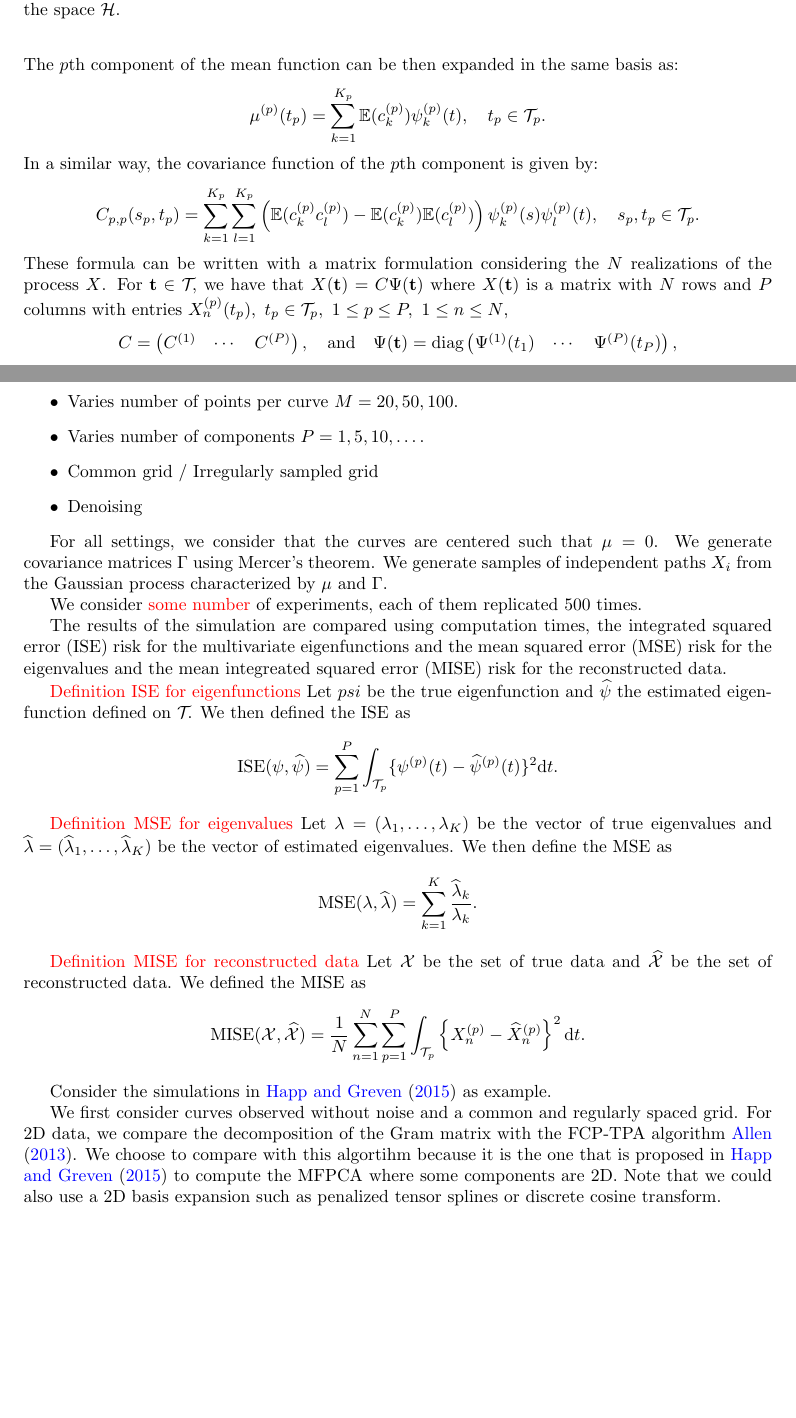
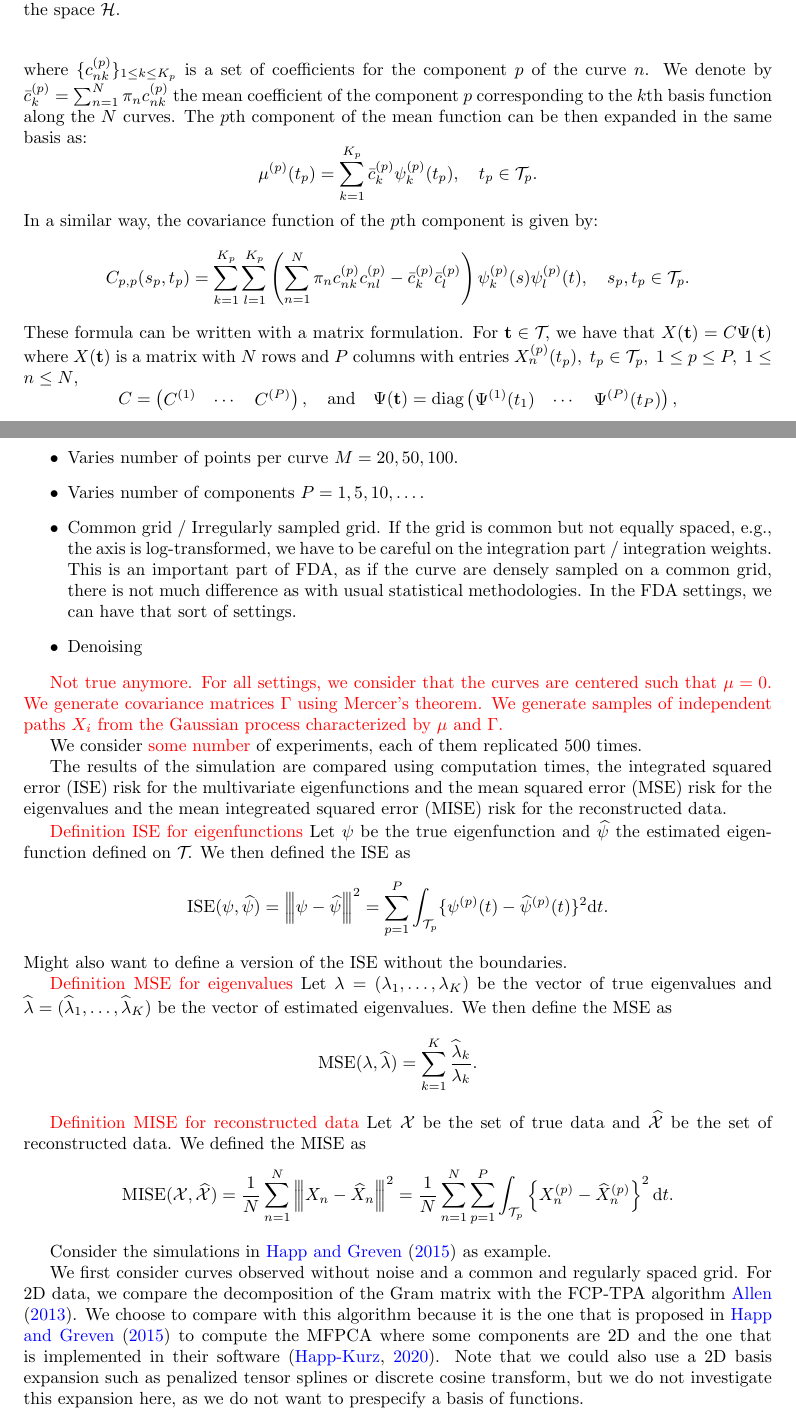
Before and after one commit to FAST-ULxNUIG/geom_mfpca, a LaTeX paper (arxiv/main.tex, which reads arxiv/main/geometric.tex, arxiv/main/model.tex, arxiv/main/simulations.tex): two parts of pages 4 and 9 of 16, joined at a grey line, cut so that both start at the same text, the shorter picture padded with empty space. The pictures show the PDF file arxiv/main.pdf that the author committed with the source.

Commit message:
Ed comments + basis expansion

```diff
--- a/arxiv/main/geometric.tex
+++ b/arxiv/main/geometric.tex
@@ -18,9 +18,9 @@ Let $f$ and $g$ be two elements in $\HH$ and denotes by $\pobs{M}_f$ and $\pobs{
 \begin{equation}\label{eq:distance_obs}
-    d^2(f, g) = \sum_{p = 1}^P \normLp{\fp - \gp}^2 = \sum_{p = 1}^P \int_{\TT{p}}\left\{\fp(t_p) - \gp(t_p)\right\}^2 \dd t_p.
+    d^2(f, g) = \normH{p - g}^2 = \sum_{p = 1}^P \int_{\TT{p}}\left\{\fp(t_p) - \gp(t_p)\right\}^2 \dd t_p.
 \end{equation}
 This distance measures how different the observations are, and thus characterized the shape of the cloud $\CN$. Another description of this shape is to consider the distance between each observation and $\GN$, the center of the cloud. Let $f$ be an element of $\HH$, associated to the point $\pobs{M}_f$, and $\mu$ the element of $\HH$ related to $\GN$, the distance between $f$ and $\mu$ is given by
 \begin{equation}\label{eq:distance_center}
-    d^2(f, \mu) = \sum_{p = 1}^P \normLp{\fp - \mup{p}}^2 = \sum_{p = 1}^P \int_{\TT{p}}\left\{\fp(t_p) - \mup{p}(t_p)\right\}^2 \dd t_p.
+    d^2(f, \mu) = \normH{f - \mu}^2 = \sum_{p = 1}^P \int_{\TT{p}}\left\{\fp(t_p) - \mup{p}(t_p)\right\}^2 \dd t_p.
 \end{equation}
 Given the set $\XX$, the total inertia of $\CN$, with respect to $\GN$, is given by
 \begin{equation}\label{eq:inertia}
--- a/arxiv/main/model.tex
+++ b/arxiv/main/model.tex
@@ -45,21 +45,20 @@ The covariance function of the $p$th component along the $N$ observations can be
 
 % subsection basis_decomposition (end)
 
-\textcolor{red}{********}
-
-In many practical situations, data are noisy and only observed at specific time points. To extract the underlying functional features of the data, smoothing and interpolation techniques are commonly employed. These techniques involve approximating the true curve of the data by finite-dimensional set of basis functions. Assume that for each component $p = 1, \dots, P$, there exists a set of basis of functions $\Psi^{(p)} = \{\psi_k^{(p)}\}_{1 \leq k \leq K_p}$ such that each component of the multivariate curves can be extended into this basis:
+In many practical situations, data are noisy and only observed at specific time points. To extract the underlying functional features of the data, smoothing and interpolation techniques are commonly employed. These techniques involve approximating the true curve of the data by finite-dimensional set of basis functions. Assume that for each component $p = 1, \dots, P$, there exists a set of basis of functions $\Psi^{(p)} = \{\psi_k^{(p)}\}_{1 \leq k \leq K_p}$ such that each component of each curve $n = 1, \dots, N$ can be expanded into this basis:
 \begin{equation}
-X^{(p)}(t_p) = \sum_{k = 1}^{K_p} c^{(p)}_{k}\psi_k^{(p)}(t_p), \quad t_p \in \TT{p}.
+\Xnp(t_p) = \sum_{k = 1}^{K_p} c^{(p)}_{nk}\psi_k^{(p)}(t_p), \quad t_p \in \TT{p},
 \end{equation}
+where $\{c^{(p)}_{nk}\}_{1 \leq k \leq K_p}$ is a set of coefficients for the component $p$ of the curve $n$. We denote by $\bar{c}_k^{(p)} = \sum_{n = 1}^N \pi_n c^{(p)}_{nk}$ the mean coefficient of the component $p$ corresponding to the $k$th basis function along the $N$ curves.
 The $p$th component of the mean function can be then expanded in the same basis as:
 \begin{equation}
-    \mup{p}(t_p) = \sum_{k = 1}^{K_p} \EE(c^{(p)}_{k})\psi_k^{(p)}(t), \quad t_p \in \TT{p}.
+    \mup{p}(t_p) = \sum_{k = 1}^{K_p} \bar{c}_k^{(p)}\psi_k^{(p)}(t_p), \quad t_p \in \TT{p}.
 \end{equation}
 In a similar way, the covariance function of the $p$th component is given by:
 \begin{equation}
-    C_{p,p}(s_p, t_p) = \sum_{k = 1}^{K_p} \sum_{l = 1}^{K_p} \left(\EE(c^{(p)}_{k} c^{(p)}_{l}) - \EE(c^{(p)}_{k})\EE(c^{(p)}_{l})\right)\psi_k^{(p)}(s)\psi_l^{(p)}(t), \quad s_p, t_p \in \TT{p}.
+    C_{p,p}(s_p, t_p) = \sum_{k = 1}^{K_p} \sum_{l = 1}^{K_p} \left(\sum_{n = 1}^N \pi_n c^{(p)}_{nk}c^{(p)}_{nl} - \bar{c}_k^{(p)}\bar{c}_l^{(p)}\right)\psi_k^{(p)}(s)\psi_l^{(p)}(t), \quad s_p, t_p \in \TT{p}.
 \end{equation}
-These formula can be written with a matrix formulation considering the $N$ realizations of the process $X$. For $\pointt \in \TT{}$, we have that $X(\pointt) = C\Psi(\pointt)$ where $X(\pointt)$ is a matrix with $N$ rows and $P$ columns with entries $\Xnp(t_p),~t_p \in \TT{p},~1 \leq p \leq P,~1 \leq n \leq N$,
+These formula can be written with a matrix formulation. For $\pointt \in \TT{}$, we have that $X(\pointt) = C\Psi(\pointt)$ where $X(\pointt)$ is a matrix with $N$ rows and $P$ columns with entries $\Xnp(t_p),~t_p \in \TT{p},~1 \leq p \leq P,~1 \leq n \leq N$,
 \begin{equation}
     C = \begin{pmatrix}
             C^{(1)} & \cdots & C^{(P)} \\
--- a/arxiv/main/simulations.tex
+++ b/arxiv/main/simulations.tex
@@ -35,21 +35,22 @@ Some ideas:
     \item Varies number of curves in the sample $N = 50, 100, 200$.
     \item Varies number of points per curve $M = 20, 50, 100$.
     \item Varies number of components $P = 1, 5, 10, \dots$.
-    \item Common grid / Irregularly sampled grid
+    \item Common grid / Irregularly sampled grid. If the grid is common but not equally spaced, e.g., the axis is log-transformed, we have to be careful on the integration part / integration weights. This is an important part of FDA, as if the curve are densely sampled on a common grid, there is not much difference as with usual statistical methodologies. In the FDA settings, we can have that sort of settings.
     \item Denoising
 \end{itemize}
 
-For all settings, we consider that the curves are centered such that $\mu = 0$. We generate covariance matrices $\Gamma$ using Mercer's theorem. We generate samples of independent paths $X_i$ from the Gaussian process characterized by $\mu$ and $\Gamma$.
+\textcolor{red}{Not true anymore. For all settings, we consider that the curves are centered such that $\mu = 0$. We generate covariance matrices $\Gamma$ using Mercer's theorem. We generate samples of independent paths $X_i$ from the Gaussian process characterized by $\mu$ and $\Gamma$.}
 
 We consider \textcolor{red}{some number} of experiments, each of them replicated $500$ times.
 
 The results of the simulation are compared using computation times, the integrated squared error (ISE) risk for the multivariate eigenfunctions and the mean squared error (MSE) risk for the eigenvalues and the mean integreated squared error (MISE) risk for the reconstructed data.
 
 \textcolor{red}{Definition ISE for eigenfunctions}
-Let $psi$ be the true eigenfunction and $\widehat{\psi}$ the estimated eigenfunction defined on $\TT{}$. We then defined the ISE as
+Let $\psi$ be the true eigenfunction and $\widehat{\psi}$ the estimated eigenfunction defined on $\TT{}$. We then defined the ISE as
 \begin{equation}\label{eq:ise_eigenfunctions}
-    \text{ISE}(\psi, \widehat{\psi}) = \sum_{p = 1}^P \int_{\TT{p}} \{\psi^{(p)}(t) - \widehat{\psi}^{(p)}(t)\}^2 \dd t.
+    \text{ISE}(\psi, \widehat{\psi}) = \normH{\psi - \widehat{\psi}}^2 = \sum_{p = 1}^P \int_{\TT{p}} \{\psi^{(p)}(t) - \widehat{\psi}^{(p)}(t)\}^2 \dd t.
 \end{equation}
+Might also want to define a version of the ISE without the boundaries.
 
 \textcolor{red}{Definition MSE for eigenvalues}
 Let $\lambda = (\lambda_1, \dots, \lambda_K)$ be the vector of true eigenvalues and $\widehat{\lambda} = (\widehat{\lambda}_1, \dots, \widehat{\lambda}_K)$ be the vector of estimated eigenvalues. We then define the MSE as
@@ -60,12 +61,12 @@ Let $\lambda = (\lambda_1, \dots, \lambda_K)$ be the vector of true eigenvalues
 \textcolor{red}{Definition MISE for reconstructed data}
 Let $\mathcal{X}$ be the set of true data and $\widehat{\mathcal{X}}$ be the set of reconstructed data. We defined the MISE as
 \begin{equation}\label{eq:mise_reconstructed_data}
-    \text{MISE}(\mathcal{X}, \widehat{\mathcal{X}}) = \frac{1}{N}\sum_{n = 1}^N \sum_{p = 1}^P \int_{\TT{p}} \left\{\Xnp - \hatXnp \right\}^2 \dd t.
+    \text{MISE}(\mathcal{X}, \widehat{\mathcal{X}}) = \frac{1}{N}\sum_{n = 1}^N \normH{X_n - \widehat{X}_n}^2 = \frac{1}{N}\sum_{n = 1}^N \sum_{p = 1}^P \int_{\TT{p}} \left\{\Xnp - \hatXnp \right\}^2 \dd t.
 \end{equation}
 
 Consider the simulations in \cite{happMultivariateFunctionalPrincipal2015} as example.
 
-We first consider curves observed without noise and a common and regularly spaced grid. For 2D data, we compare the decomposition of the Gram matrix with the FCP-TPA algorithm \cite{allenMultiwayFunctionalPrincipal2013a}. We choose to compare with this algortihm because it is the one that is proposed in \cite{happMultivariateFunctionalPrincipal2015} to compute the MFPCA where some components are 2D. Note that we could also use a 2D basis expansion such as penalized tensor splines or discrete cosine transform.
+We first consider curves observed without noise and a common and regularly spaced grid. For 2D data, we compare the decomposition of the Gram matrix with the FCP-TPA algorithm \cite{allenMultiwayFunctionalPrincipal2013a}. We choose to compare with this algorithm because it is the one that is proposed in \cite{happMultivariateFunctionalPrincipal2015} to compute the MFPCA where some components are 2D and the one that is implemented in their software \citep{happ-kurzObjectOrientedSoftwareFunctional2020}. Note that we could also use a 2D basis expansion such as penalized tensor splines or discrete cosine transform, but we do not investigate this expansion here, as we do not want to prespecify a basis of functions.
 
 \subsection{Simulation settings} % (fold)
 \label{sub:simulation_settings}
@@ -93,7 +94,7 @@ The scores are generated as independent realisations of a Gaussian distribution
 \begin{figure}
     \centering
     \includegraphics[scale=0.25]{figures/mise_p1.eps}
-    \caption{MISE for 2D data}
+    \caption{MISE for 2D data \textcolor{red}{to be modify}}
     \label{fig:mise_fd_2d}
 \end{figure}
 
```
Also changed, not shown: arxiv/appendix/mfpca_appendix.tex (+2 -2 lines), arxiv/main/fpca.tex (+1 -1 lines), arxiv/main/introduction.tex (+3 -3 lines), arxiv/main.pdf, comments/draft_240323.pdf (added), comments/main_EG-draft-01_291122.pdf (renamed from comments/main_EG-draft-01.pdf), comments/main_EG-draft-02_201222.pdf (renamed from comments/main_EG-draft-02.pdf), arxiv/main/geometric.tex (4 more changed lines), arxiv/main/model.tex (8 more changed lines), arxiv/main/simulations.tex (12 more changed lines).
